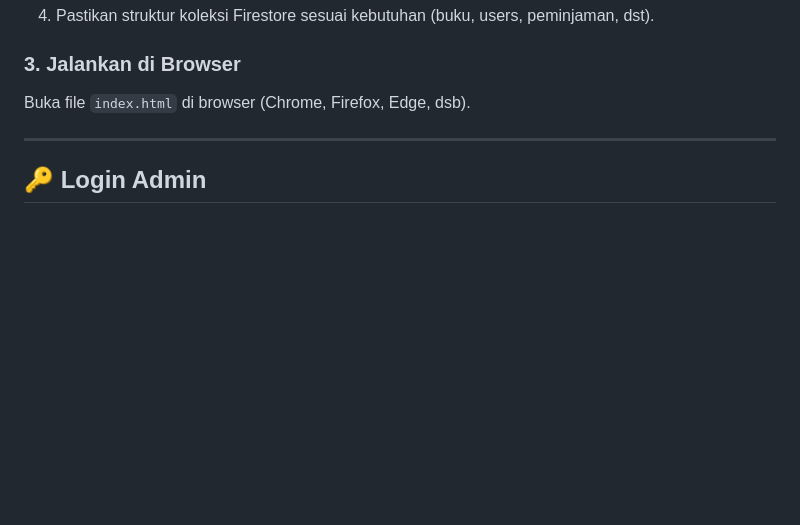
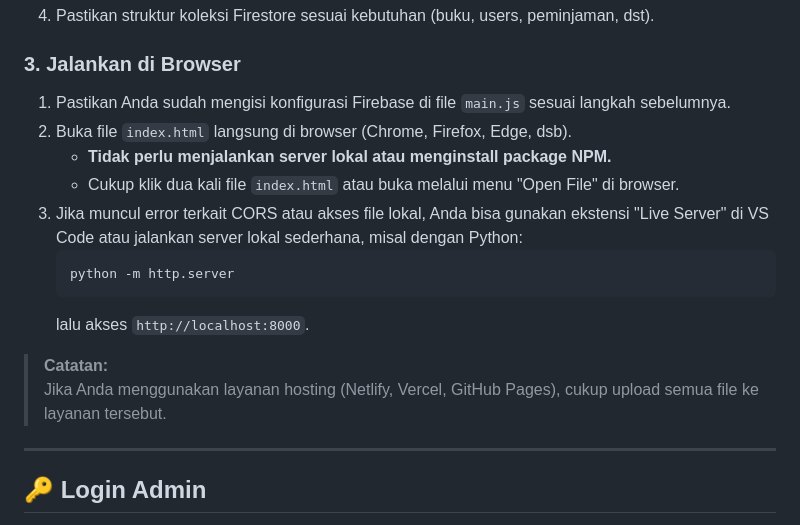
Before and after one commit to semfck/buku-perpustakaan, a Markdown page: README.md, the part around the change. Drawn GitHub-style; blank space fills up the shorter version.

````diff
--- a/README.md
+++ b/README.md
@@ -55,7 +55,18 @@ cd buku-perpustakaan
 
 ### 3. Jalankan di Browser
 
-Buka file `index.html` di browser (Chrome, Firefox, Edge, dsb).
+1. Pastikan Anda sudah mengisi konfigurasi Firebase di file `main.js` sesuai langkah sebelumnya.
+2. Buka file `index.html` langsung di browser (Chrome, Firefox, Edge, dsb).
+   - **Tidak perlu menjalankan server lokal atau menginstall package NPM.**
+   - Cukup klik dua kali file `index.html` atau buka melalui menu "Open File" di browser.
+3. Jika muncul error terkait CORS atau akses file lokal, Anda bisa gunakan ekstensi "Live Server" di VS Code atau jalankan server lokal sederhana, misal dengan Python:
+   ```bash
+   python -m http.server
+   ```
+   lalu akses `http://localhost:8000`.
+
+> **Catatan:**
+> Jika Anda menggunakan layanan hosting (Netlify, Vercel, GitHub Pages), cukup upload semua file ke layanan tersebut.
 
 ---
 
````
